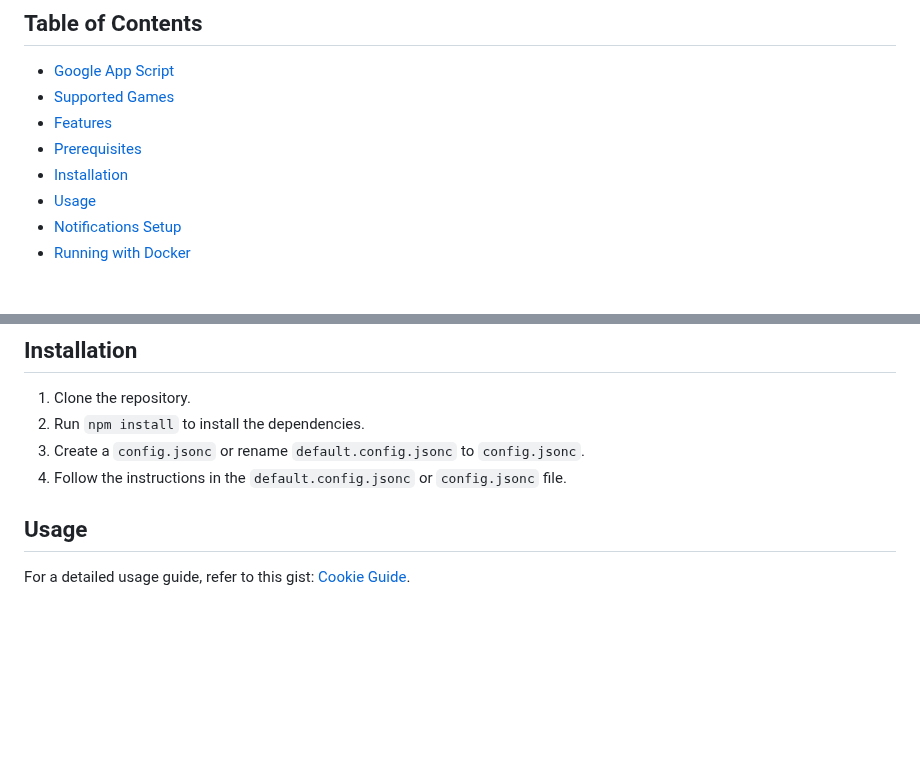
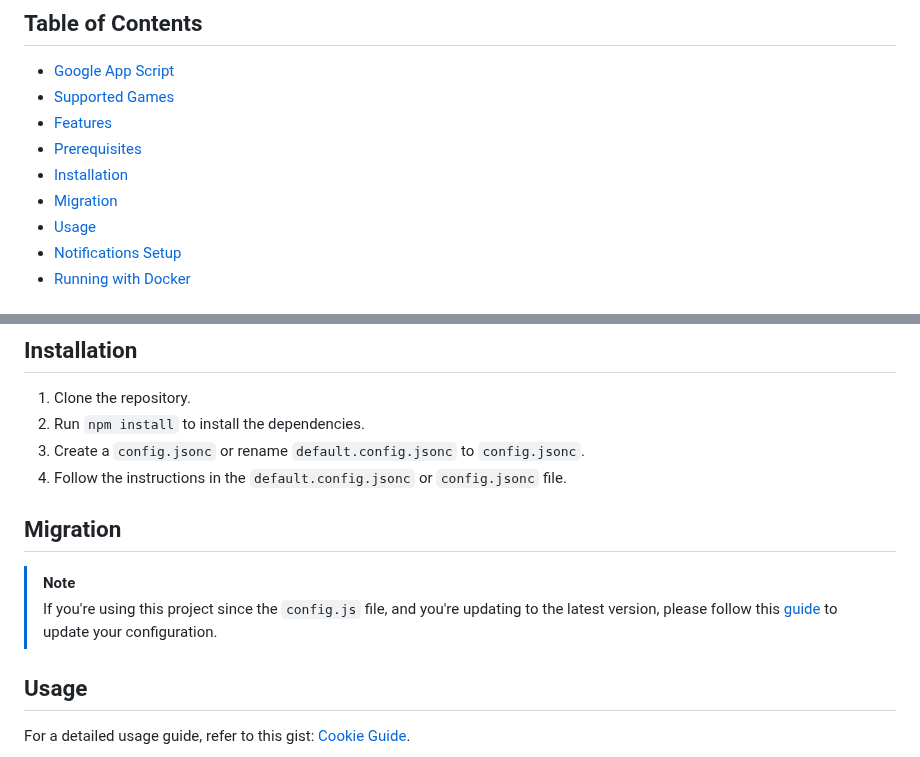
Before and after one commit to torikushiii/hoyolab-auto, a Markdown page: README.md, 2 parts joined by grey strips. Rendered like a GitHub page; blank space fills up the shorter version.

Commit message:
migration to `config.jsonc` notice

```diff
--- a/README.md
+++ b/README.md
@@ -19,6 +19,7 @@ A multi-purpose tool for any supported Hoyoverse games. This tool is designed to
 - [Features](#features)
 - [Prerequisites](#prerequisites)
 - [Installation](#installation)
+- [Migration](#migration)
 - [Usage](#usage)
 - [Notifications Setup](#notifications-setup)
 - [Running with Docker](#running-with-docker)
@@ -68,6 +69,11 @@ If you don't have a server to run this script and simply just want to use it for
 2. Run `npm install` to install the dependencies.
 3. Create a `config.jsonc` or rename `default.config.jsonc` to `config.jsonc`.
 4. Follow the instructions in the `default.config.jsonc` or `config.jsonc` file.
+
+## Migration
+
+> [!NOTE]
+> If you're using this project since the `config.js` file, and you're updating to the latest version, please follow this [guide](https://gist.github.com/torikushiii/36022ac2302c034c57cba699bdc15097) to update your configuration.
 
 ## Usage
 For a detailed usage guide, refer to this gist: [Cookie Guide](https://gist.github.com/torikushiii/59eff33fc8ea89dbc0b2e7652db9d3fd).
```
